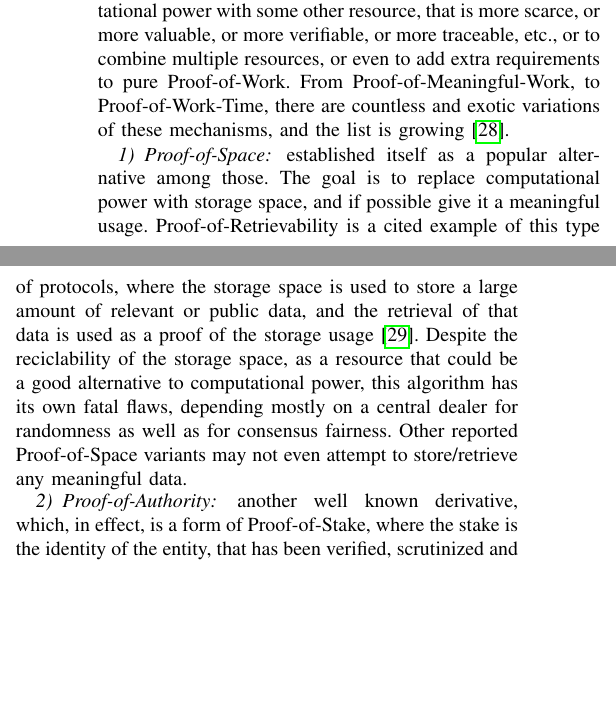
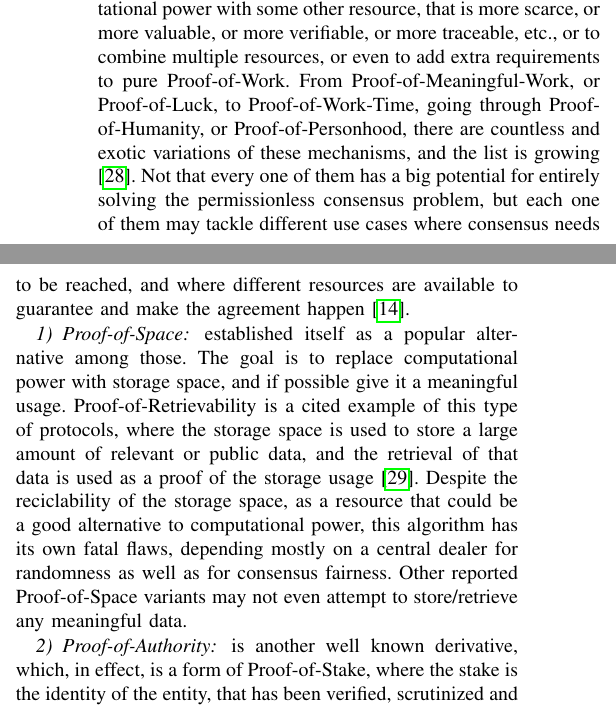
Before and after one commit to edurbrito/dist-sys-seminar, a LaTeX paper (theoretical-consensus/article/article.tex): two parts of the columns of page 4 of 6, joined at a grey line, cut so that both start at the same text, the shorter picture padded with empty space. Compiled offline with pdfLaTeX; a missing font is replaced by an installed copy or a similar font; a LaTeX package or settings file that is missing is left out.

Commit message:
add page 05

```diff
--- a/theoretical-consensus/article/article.tex
+++ b/theoretical-consensus/article/article.tex
@@ -515,8 +515,12 @@ became a popular trend in the blockchain community. The main idea is to
 replace the computational power with some other resource, that is
 more scarce, or more valuable, or more verifiable, or more traceable, etc.,
 or to combine multiple resources, or even to add extra requirements to
-pure Proof-of-Work. From Proof-of-Meaningful-Work, to Proof-of-Work-Time, there
+pure Proof-of-Work. From Proof-of-Meaningful-Work, or Proof-of-Luck,
+to Proof-of-Work-Time, going through Proof-of-Humanity, or Proof-of-Personhood, there
 are countless and exotic variations of these mechanisms, and the list is growing \cite{token-economy-gitbook}.
+Not that every one of them has a big potential for entirely solving the permissionless consensus problem,
+but each one of them may tackle different use cases where consensus needs to be reached,
+and where different resources are available to guarantee and make the agreement happen \cite{BOURAGA2021114384}.
 
 \subsubsection{Proof-of-Space} established itself as a popular alternative among those.
 The goal is to replace computational power with storage space,
@@ -529,7 +533,7 @@ to computational power, this algorithm has its own fatal flaws, depending
 mostly on a central dealer for randomness as well as for consensus fairness.
 Other reported Proof-of-Space variants may not even attempt to store/retrieve any meaningful data.
 
-\subsubsection{Proof-of-Authority} another well known derivative,
+\subsubsection{Proof-of-Authority} is another well known derivative,
 which, in effect, is a form of Proof-of-Stake, where the stake is the
 identity of the entity, that has been verified, scrutinized and
 approved by the network, giving it the right to participate in the
```
Also changed, not shown: theoretical-consensus/article/article.pdf, theoretical-consensus/references/overall-consensus/behzad-report-f18-19.pdf (deleted), theoretical-consensus/references/overall-consensus/very-new/10-1108_IJICC-05-2022-0126.pdf (deleted), theoretical-consensus/article/article.tex (10 more changed lines).
